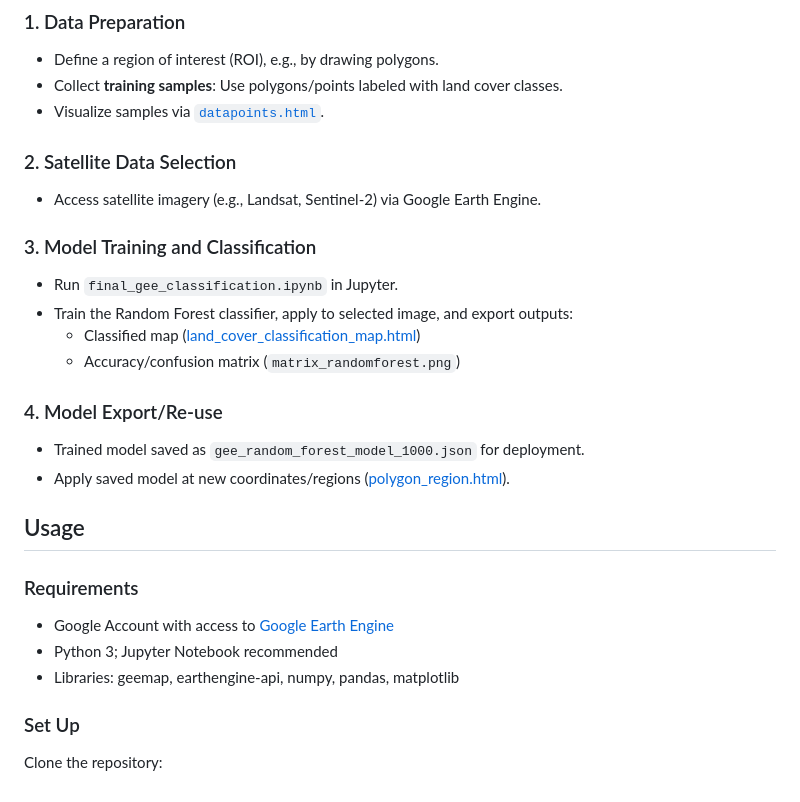
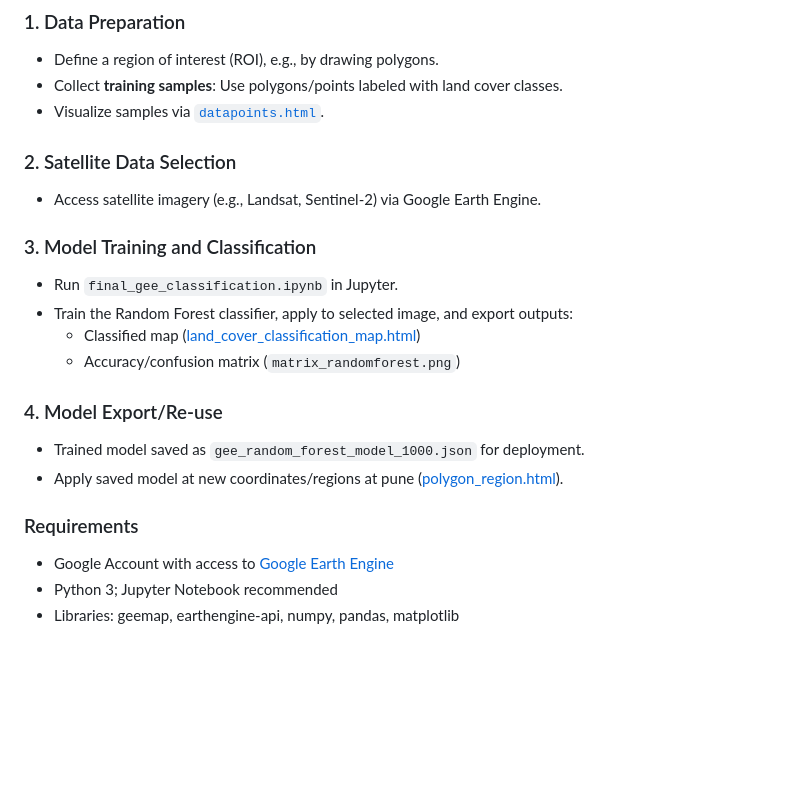
Before and after one commit to dhruv-218/gee_classificaTION, a Markdown page: README.md, the part around one of its changes. GitHub-like rendering; blank space fills up the shorter version.

```diff
--- a/README.md
+++ b/README.md
@@ -64,16 +79,13 @@ The following outputs are available and hosted via GitHub Pages for direct viewi
 
 ### 4. Model Export/Re-use
 - Trained model saved as `gee_random_forest_model_1000.json` for deployment.
-- Apply saved model at new coordinates/regions ([polygon_region.html](https://dhruv-218.github.io/gee_classification/polygon_region.html)).
+- Apply saved model at new coordinates/regions at pune ([polygon_region.html](https://dhruv-218.github.io/gee_classificaTION/polygon_region.html)).
 
-## Usage
+
+
 
 ### Requirements
 
 - Google Account with access to [Google Earth Engine](https://earthengine.google.com/)
 - Python 3; Jupyter Notebook recommended
 - Libraries: geemap, earthengine-api, numpy, pandas, matplotlib
-
-### Set Up
-
-Clone the repository:
```
Also changed, not shown: other parts of README.md (+17 -2 lines).
